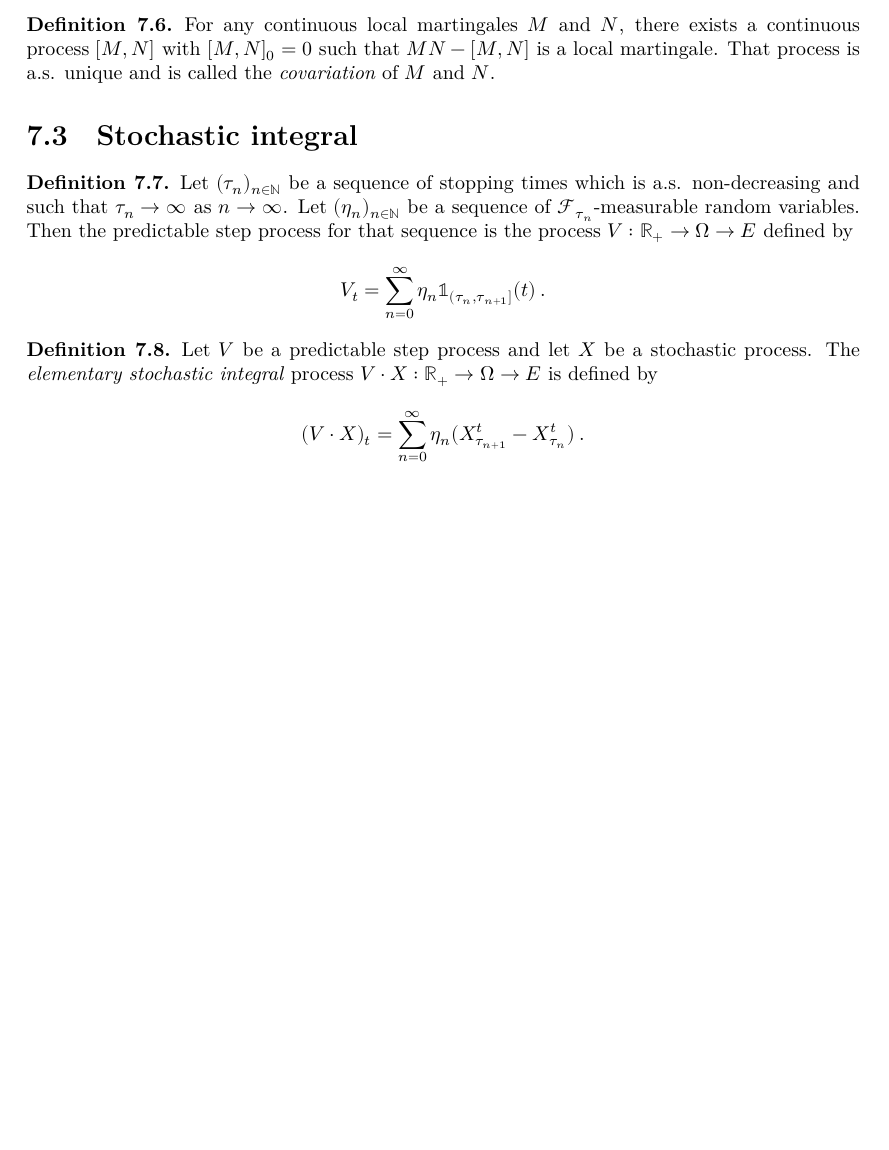
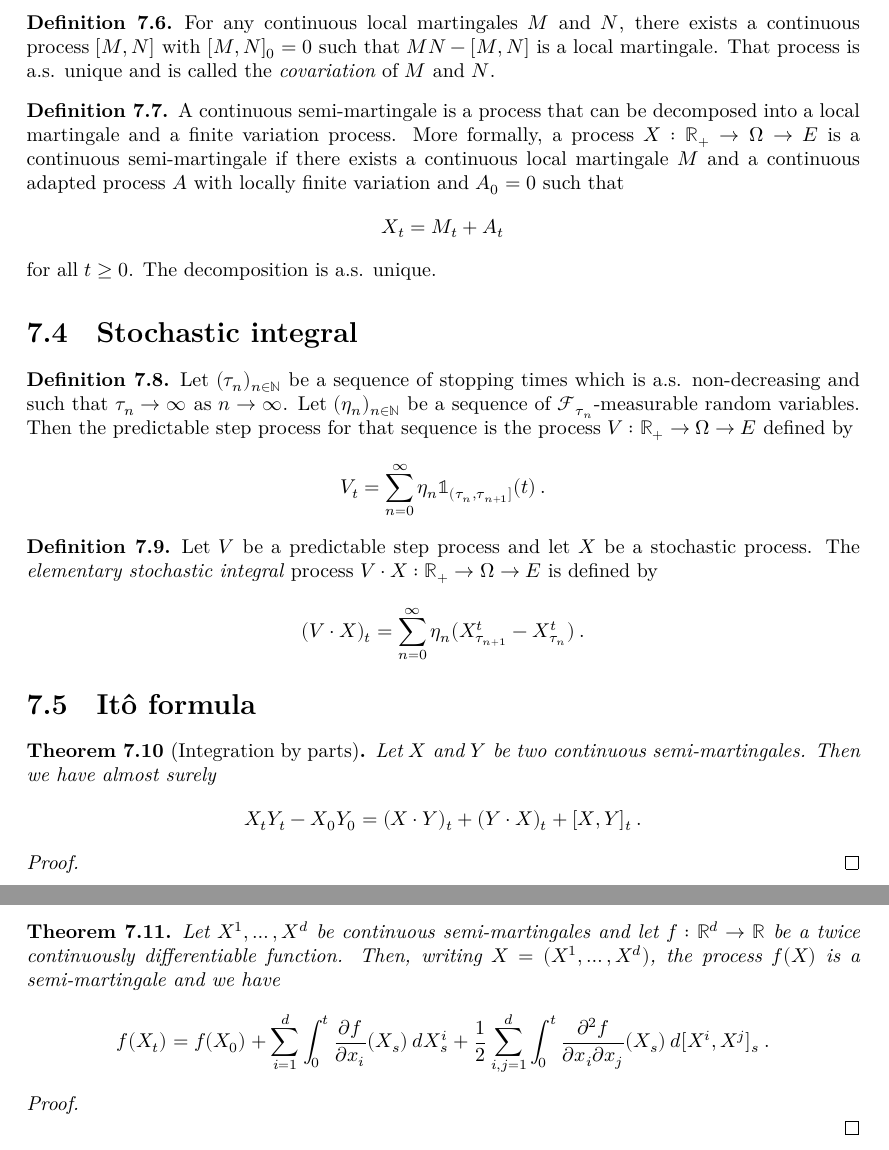
Before and after one commit to RemyDegenne/brownian-motion, a LaTeX thesis (blueprint/src/print.tex, which reads blueprint/src/chapters/stochastic_integral.tex): part of page 42 of 43 before the commit and two parts of pages 42 and 43 of 44 after it, the two joined at a grey line, cut so that both start at the same text, the shorter picture padded with empty space. Compiled offline with XeLaTeX.

Commit message:
ito formula statement

```diff
--- a/blueprint/src/chapters/stochastic_integral.tex
+++ b/blueprint/src/chapters/stochastic_integral.tex
@@ -74,6 +79,16 @@ For any continuous local martingales $M$ and $N$, there exists a continuous proc
 \end{definition}
 
 
+\begin{definition}\label{def:continuousSemiMartingale}
+  \uses{def:localMartingale}
+A continuous semi-martingale is a process that can be decomposed into a local martingale and a finite variation process.
+More formally, a process $X : \mathbb{R}_+ \to \Omega \to E$ is a continuous semi-martingale if there exists a continuous local martingale $M$ and a continuous adapted process $A$ with locally finite variation and $A_0 = 0$ such that
+\begin{align*}
+  X_t = M_t + A_t
+\end{align*}
+for all $t \ge 0$.
+The decomposition is a.s. unique.
+\end{definition}
 
 
 \section{Stochastic integral}
@@ -101,3 +116,41 @@ The \emph{elementary stochastic integral} process $V \cdot X : \mathbb{R}_+ \to
   \: .
 \end{align*}
 \end{definition}
+
+
+
+\section{Itô formula}
+
+
+\begin{theorem}[Integration by parts]\label{thm:integration_by_parts}
+  \uses{def:continuousSemiMartingale}
+Let $X$ and $Y$ be two continuous semi-martingales. Then we have almost surely
+\begin{align*}
+  X_t Y_t - X_0 Y_0
+  = (X \cdot Y)_t + (Y \cdot X)_t + [X,Y]_t
+  \: .
+\end{align*}
+\end{theorem}
+
+\begin{proof}
+
+\end{proof}
+
+
+\begin{theorem}\label{thm:Ito_formula}
+  \uses{def:continuousSemiMartingale}
+Let $X^1, \ldots, X^d$ be continuous semi-martingales and let $f : \mathbb{R}^d \to \mathbb{R}$ be a twice continuously differentiable function.
+Then, writing $X = (X^1, \ldots, X^d)$, the process $f(X)$ is a semi-martingale and we have
+\begin{align*}
+  f(X_t)
+  &= f(X_0)
+  + \sum_{i=1}^d \int_0^t \frac{\partial f}{\partial x_i}(X_s) \: dX^i_s
+  + \frac{1}{2} \sum_{i,j=1}^d \int_0^t \frac{\partial^2 f}{\partial x_i \partial x_j}(X_s) \: d[X^i, X^j]_s
+  \: .
+\end{align*}
+\end{theorem}
+
+\begin{proof}
+  \uses{thm:integration_by_parts}
+
+\end{proof}
```
Also changed, not shown: blueprint/src/bib.bib (+14 -0 lines), blueprint/src/chapters/stochastic_integral.tex (9 more changed lines), 2 other files.
